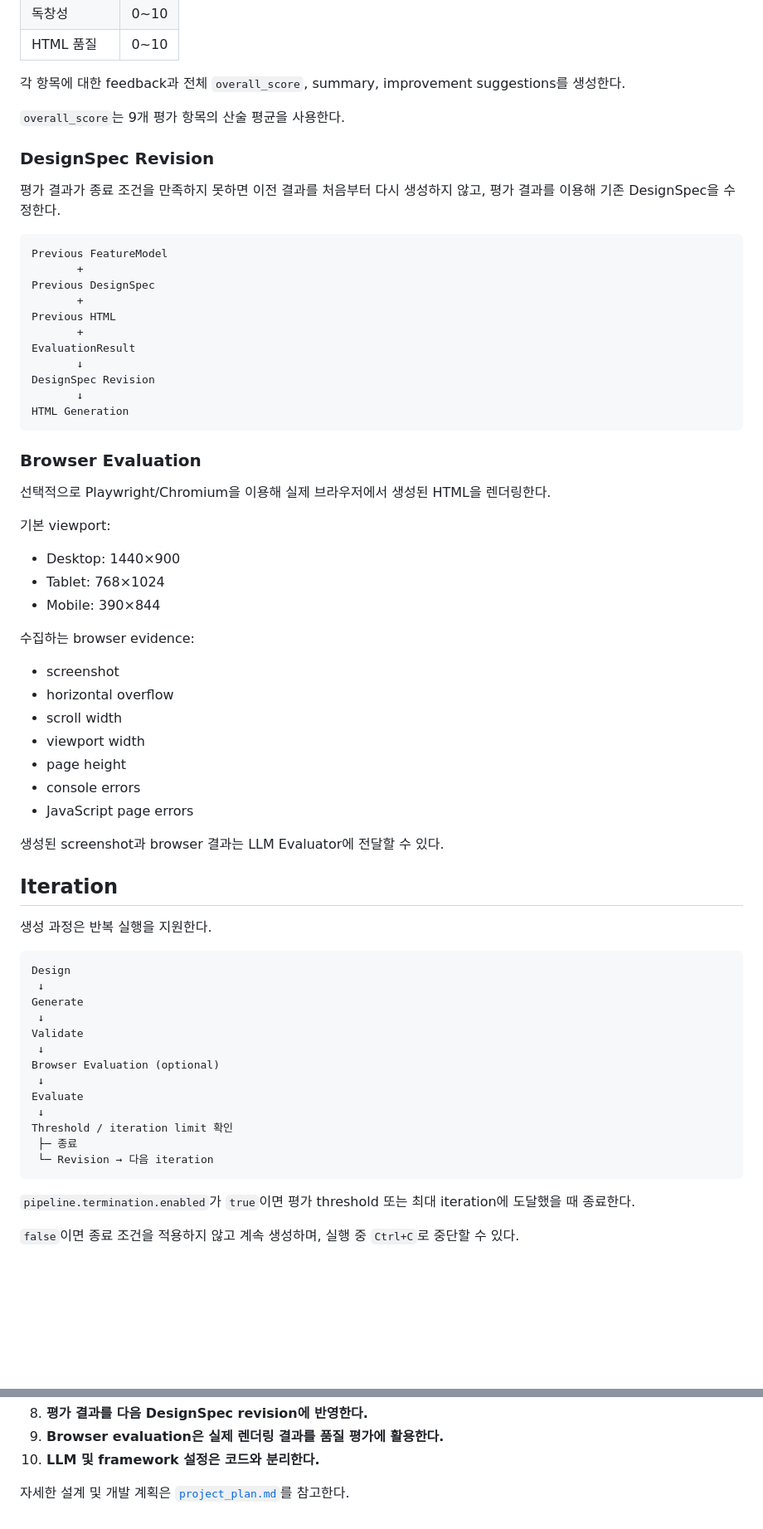
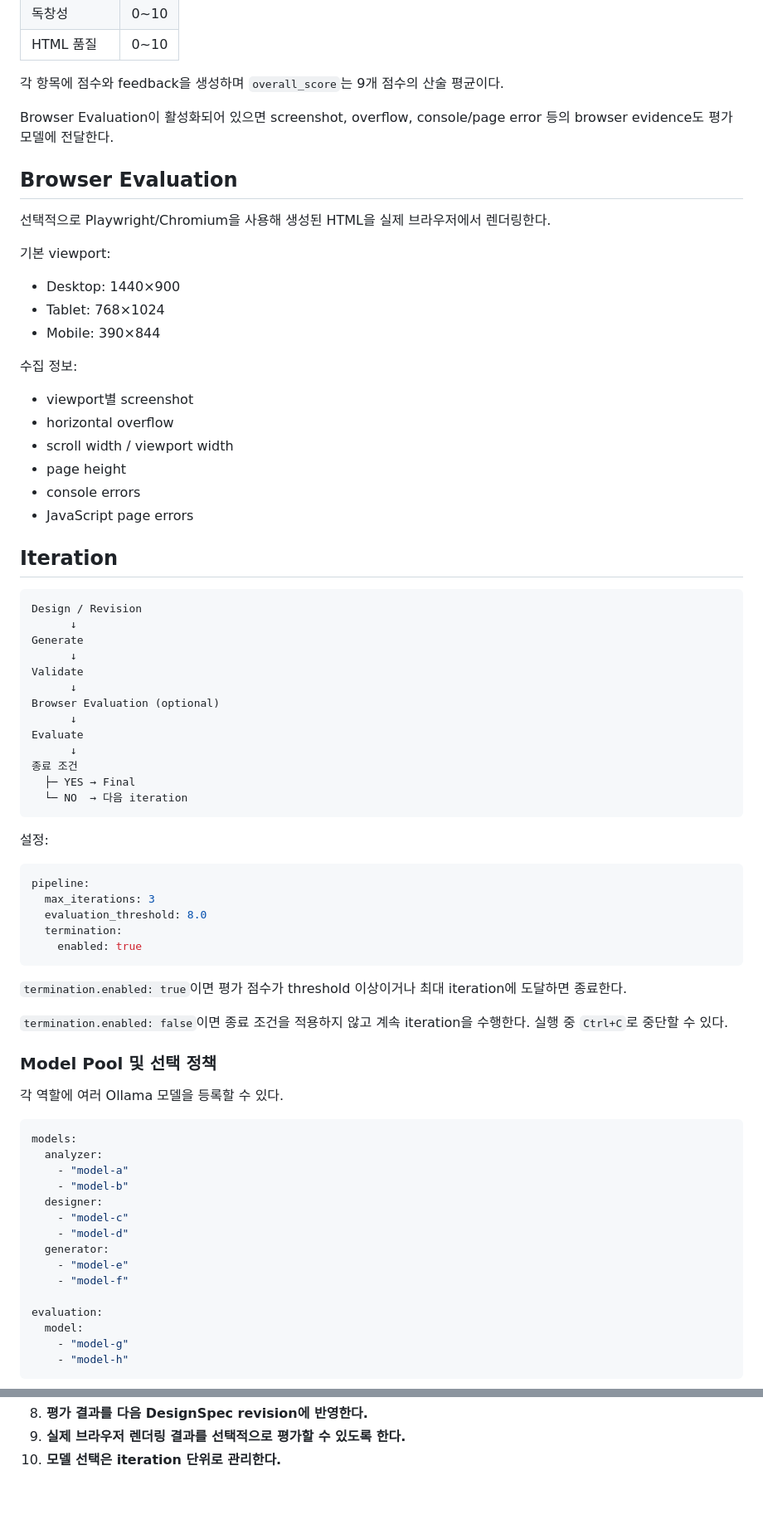
Before and after one commit to name0825/WRA, a Markdown page: README.md, 2 parts joined by grey strips. Shown at 83% size. GitHub-like rendering; blank space fills up the shorter version.

````diff
--- a/README.md
+++ b/README.md
@@ -147,31 +170,13 @@ Token limit
 | 독창성 | 0~10 |
 | HTML 품질 | 0~10 |
 
-각 항목에 대한 feedback과 전체 `overall_score`, summary, improvement suggestions를 생성한다.
+각 항목에 점수와 feedback을 생성하며 `overall_score`는 9개 점수의 산술 평균이다.
 
-`overall_score`는 9개 평가 항목의 산술 평균을 사용한다.
+Browser Evaluation이 활성화되어 있으면 screenshot, overflow, console/page error 등의 browser evidence도 평가 모델에 전달한다.
 
-### DesignSpec Revision
+## Browser Evaluation
 
-평가 결과가 종료 조건을 만족하지 못하면 이전 결과를 처음부터 다시 생성하지 않고, 평가 결과를 이용해 기존 DesignSpec을 수정한다.
-
-```text
-Previous FeatureModel
-       +
-Previous DesignSpec
-       +
-Previous HTML
-       +
-EvaluationResult
-       ↓
-DesignSpec Revision
-       ↓
-HTML Generation
-```
-
-### Browser Evaluation
-
-선택적으로 Playwright/Chromium을 이용해 실제 브라우저에서 생성된 HTML을 렌더링한다.
+선택적으로 Playwright/Chromium을 사용해 생성된 HTML을 실제 브라우저에서 렌더링한다.
 
 기본 viewport:
 
@@ -179,38 +184,66 @@ HTML Generation
 - Tablet: 768×1024
 - Mobile: 390×844
 
-수집하는 browser evidence:
+수집 정보:
 
-- screenshot
+- viewport별 screenshot
 - horizontal overflow
-- scroll width
-- viewport width
+- scroll width / viewport width
 - page height
 - console errors
 - JavaScript page errors
 
-생성된 screenshot과 browser 결과는 LLM Evaluator에 전달할 수 있다.
-
 ## Iteration
 
-생성 과정은 반복 실행을 지원한다.
-
 ```text
-Design
- ↓
+Design / Revision
+      ↓
 Generate
- ↓
+      ↓
 Validate
- ↓
+      ↓
 Browser Evaluation (optional)
- ↓
+      ↓
 Evaluate
- ↓
-Threshold / iteration limit 확인
- ├─ 종료
- └─ Revision → 다음 iteration
+      ↓
+종료 조건
+  ├─ YES → Final
+  └─ NO  → 다음 iteration
 ```
 
-`pipeline.termination.enabled`가 `true`이면 평가 threshold 또는 최대 iteration에 도달했을 때 종료한다.
+설정:
 
-`false`이면 종료 조건을 적용하지 않고 계속 생성하며, 실행 중 `Ctrl+C`로 중단할 수 있다.
+```yaml
+pipeline:
+  max_iterations: 3
+  evaluation_threshold: 8.0
+  termination:
+    enabled: true
+```
+
+`termination.enabled: true`이면 평가 점수가 threshold 이상이거나 최대 iteration에 도달하면 종료한다.
+
+`termination.enabled: false`이면 종료 조건을 적용하지 않고 계속 iteration을 수행한다. 실행 중 `Ctrl+C`로 중단할 수 있다.
+
+### Model Pool 및 선택 정책
+
+각 역할에 여러 Ollama 모델을 등록할 수 있다.
+
+```yaml
+models:
+  analyzer:
+    - "model-a"
+    - "model-b"
+  designer:
+    - "model-c"
+    - "model-d"
+  generator:
+    - "model-e"
+    - "model-f"
+
+evaluation:
+  model:
+    - "model-g"
+    - "model-h"
+```
+
@@ -509,5 +544,3 @@ WRA는 다음 원칙을 유지한다.
 8. **평가 결과를 다음 DesignSpec revision에 반영한다.**
-9. **Browser evaluation은 실제 렌더링 결과를 품질 평가에 활용한다.**
-10. **LLM 및 framework 설정은 코드와 분리한다.**
-
-자세한 설계 및 개발 계획은 [`project_plan.md`](project_plan.md)를 참고한다.
+9. **실제 브라우저 렌더링 결과를 선택적으로 평가할 수 있도록 한다.**
+10. **모델 선택은 iteration 단위로 관리한다.**
````
Also changed, not shown: other parts of README.md (+266 -241 lines).
